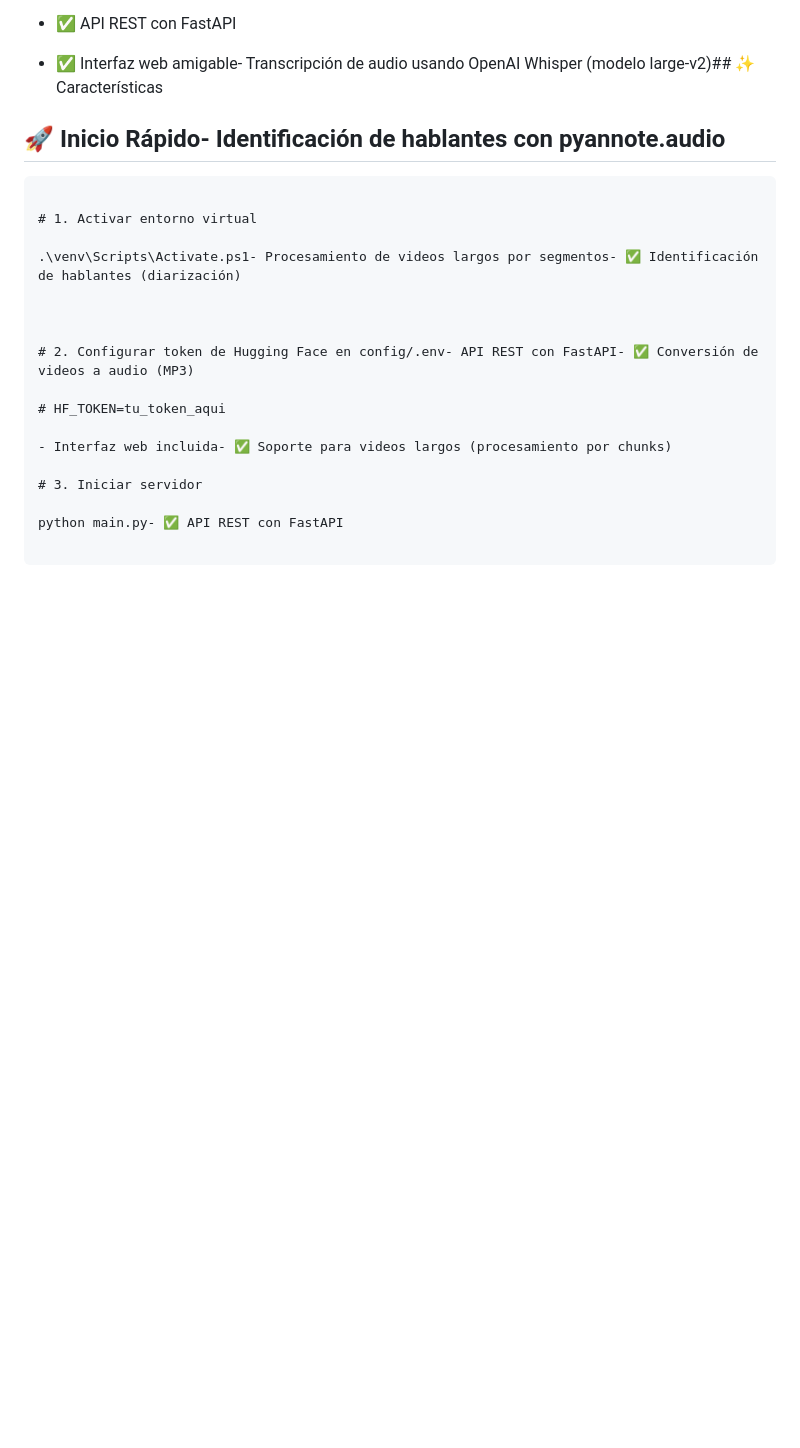
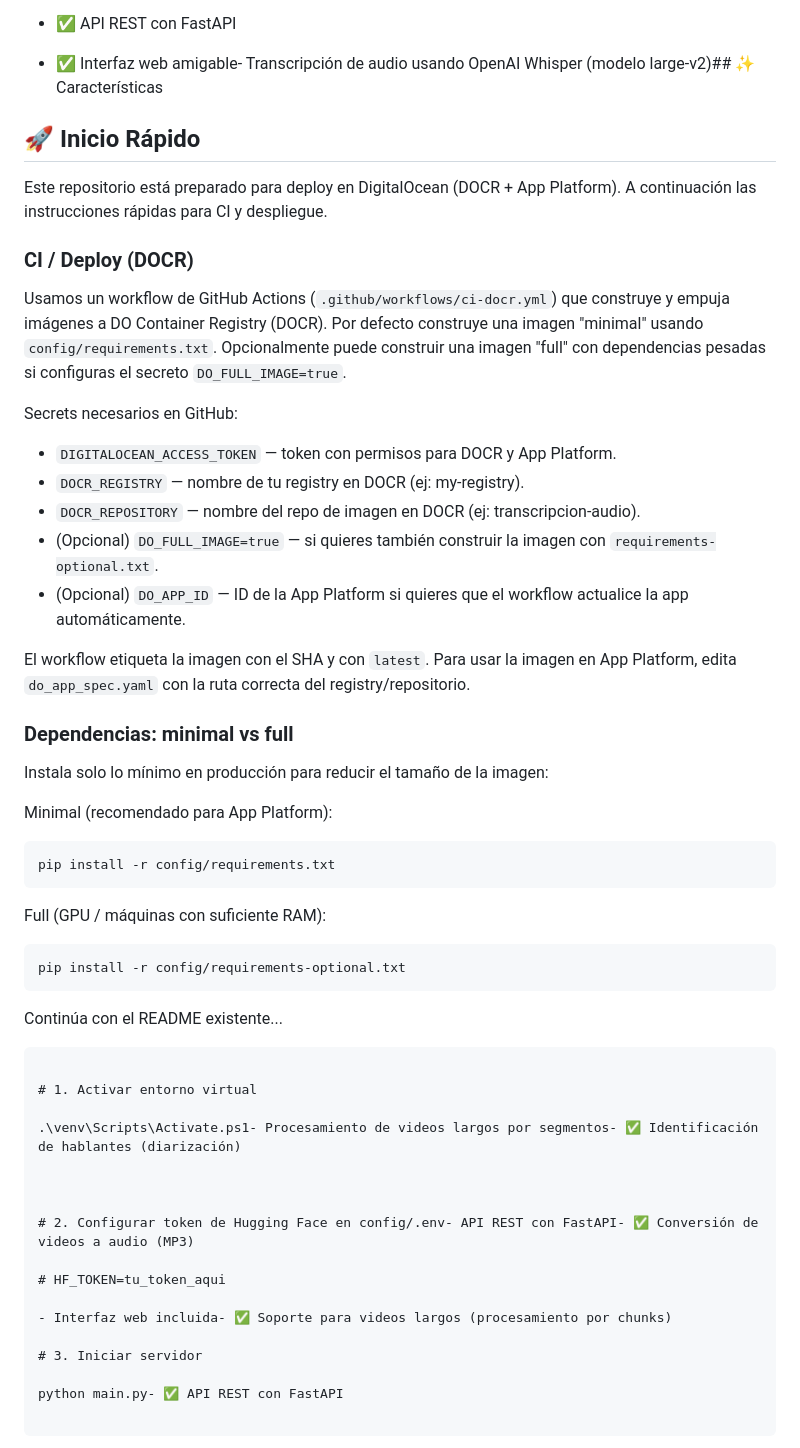
Before and after one commit to Leocix/Transcripci-n-de-Audio, a Markdown page: README.md, the part around the change. GitHub-like rendering; blank space fills up the shorter version.

Commit message:
Docs: add CI/DOCR usage and minimal vs full requirements instructions

````diff
--- a/README.md
+++ b/README.md
@@ -26,7 +26,38 @@ Sistema de transcripción de audio y video con identificación automática de ha
 
 
 
-## 🚀 Inicio Rápido- Identificación de hablantes con pyannote.audio
+## 🚀 Inicio Rápido
+
+Este repositorio está preparado para deploy en DigitalOcean (DOCR + App Platform). A continuación las instrucciones rápidas para CI y despliegue.
+
+### CI / Deploy (DOCR)
+
+Usamos un workflow de GitHub Actions (`.github/workflows/ci-docr.yml`) que construye y empuja imágenes a DO Container Registry (DOCR). Por defecto construye una imagen "minimal" usando `config/requirements.txt`. Opcionalmente puede construir una imagen "full" con dependencias pesadas si configuras el secreto `DO_FULL_IMAGE=true`.
+
+Secrets necesarios en GitHub:
+- `DIGITALOCEAN_ACCESS_TOKEN` — token con permisos para DOCR y App Platform.
+- `DOCR_REGISTRY` — nombre de tu registry en DOCR (ej: my-registry).
+- `DOCR_REPOSITORY` — nombre del repo de imagen en DOCR (ej: transcripcion-audio).
+- (Opcional) `DO_FULL_IMAGE=true` — si quieres también construir la imagen con `requirements-optional.txt`.
+- (Opcional) `DO_APP_ID` — ID de la App Platform si quieres que el workflow actualice la app automáticamente.
+
+El workflow etiqueta la imagen con el SHA y con `latest`. Para usar la imagen en App Platform, edita `do_app_spec.yaml` con la ruta correcta del registry/repositorio.
+
+### Dependencias: minimal vs full
+
+Instala solo lo mínimo en producción para reducir el tamaño de la imagen:
+
+Minimal (recomendado para App Platform):
+```
+pip install -r config/requirements.txt
+```
+
+Full (GPU / máquinas con suficiente RAM):
+```
+pip install -r config/requirements-optional.txt
+```
+
+Continúa con el README existente...
 
 
 
````
